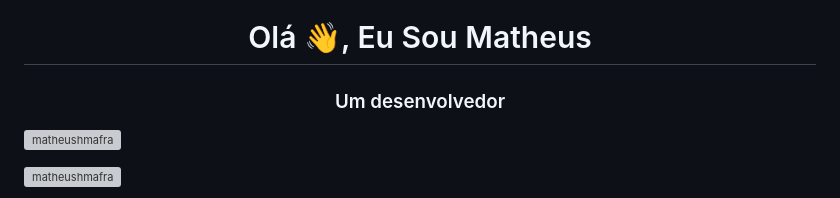
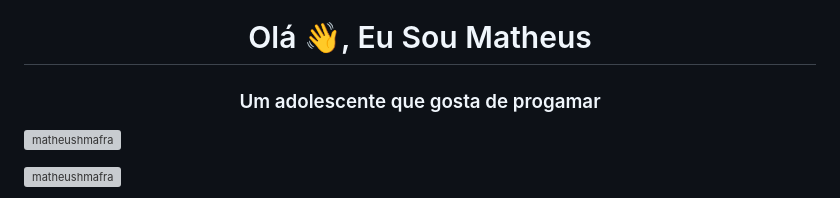
Before and after one commit to MatheusHMafra/MatheusHMafra, a Markdown page: README.md, the part around the change. Rendered like a GitHub page; grey boxes are pictures that could not be loaded.

```diff
--- a/README.md
+++ b/README.md
@@ -4,7 +4,7 @@ https://codepen.io/ifthencreate/pens/showcase
 **MatheusHMafra/MatheusHMafra** is a ✨ _special_ ✨ repository because its `README.md` (this file) appears on your GitHub profile.
 -->
 <h1 align="center">Olá 👋, Eu Sou Matheus</h1>
-<h3 align="center">Um desenvolvedor</h3>
+<h3 align="center">Um adolescente que gosta de progamar</h3>
 
 <p align="left"> <img src="https://komarev.com/ghpvc/?username=matheushmafra&label=Profile%20views&color=0e75b6&style=flat" alt="matheushmafra" /> </p>
 
```
